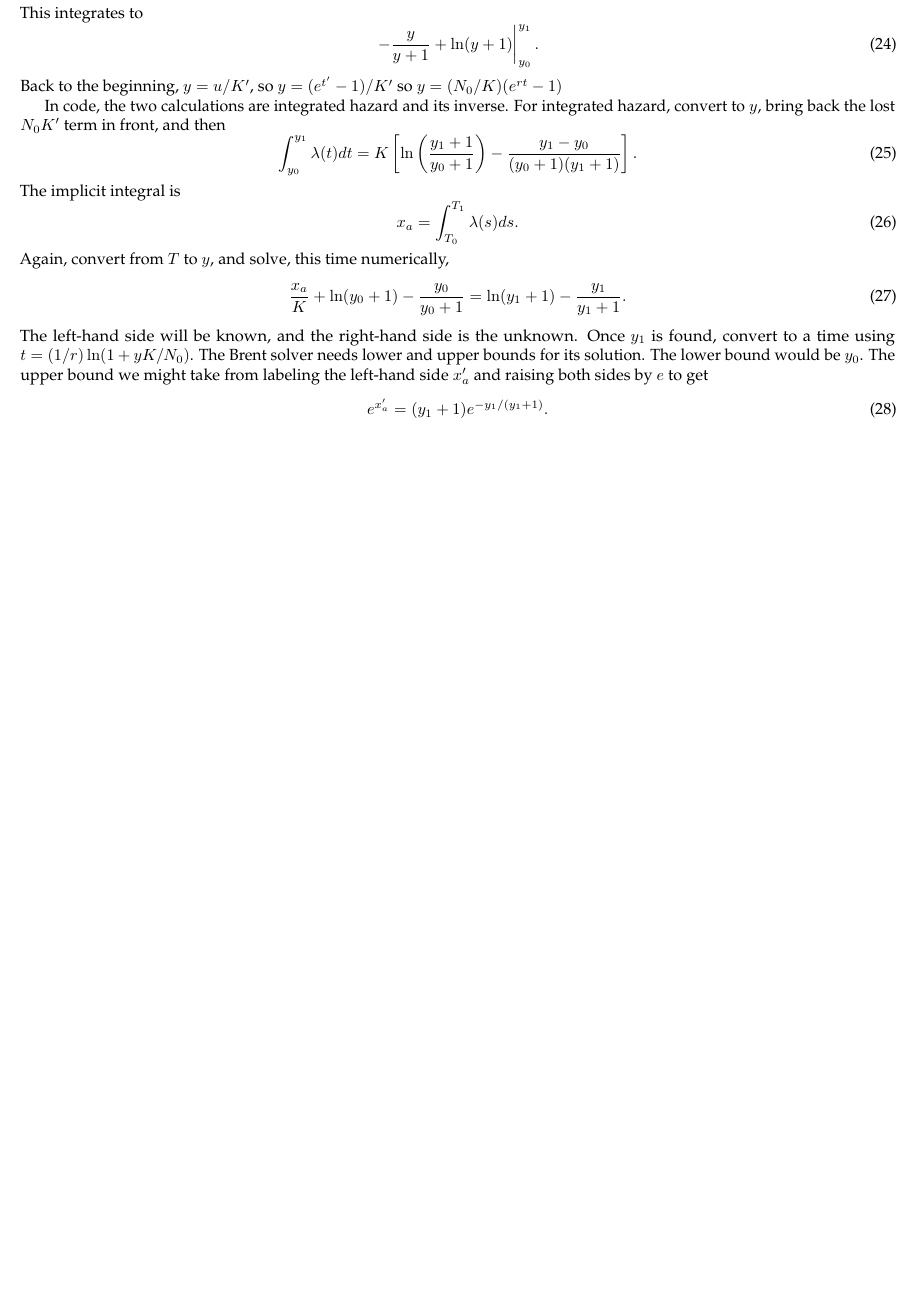
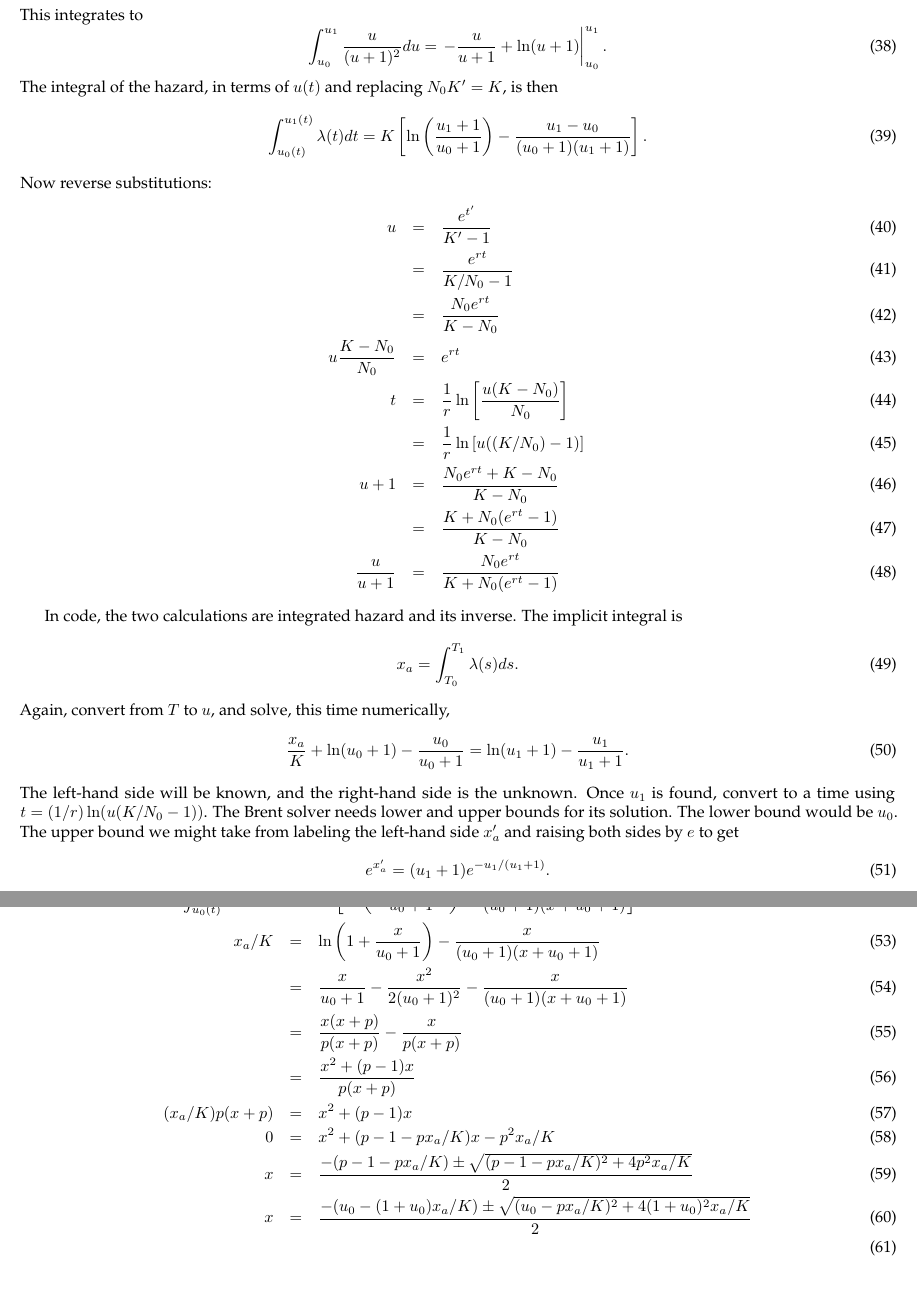
Before and after one commit to adolgert/hop-skip-bite, a LaTeX document (doc/hopskip.tex): part of page 5 of 5 before the commit and two parts of pages 6 and 7 of 7 after it, the two joined at a grey line, cut so that both start at the same text, the shorter picture padded with empty space. Compiled offline with pdfLaTeX.

Commit message:
Working on getting the distribution right. Adding a python test file.

```diff
--- a/doc/hopskip.tex
+++ b/doc/hopskip.tex
@@ -400,3 +399,7 @@ Writing out $N$ for logistic growth, this hazard is
+  \frac{N_0Ke^{rt}}{K+N_0(e^{rt}-1)}\right]^2dt \\
+  &=&rN_0^2K\left[
+    \frac{e^{rt}}{K+N_0(e^{rt}-1)}\right]^2dt
+\end{eqnarray}
 The time $t=T-T_e$ is a time since enabling.
 
 Stochastic sampling requires an integral of the hazard
@@ -428,39 +449,49 @@ this gets integrated by parts, using two fractions
 \end{equation}
 Puttering says the answer is
 \begin{equation}
- \frac{y}{(y+1)^2}=\frac{-1}{(y+1)^2} + \frac{1}{y+1}.
+ \frac{u}{(u+1)^2}=\frac{-1}{(u+1)^2} + \frac{1}{u+1}.
 \end{equation}
 This integrates to
 \begin{equation}
-  \left.-\frac{y}{y+1} + \ln(y+1)\right|_{y_0}^{y_1}.
+  \int_{u_0}^{u_1}\frac{u}{(u+1)^2}du=\left.-\frac{u}{u+1} + \ln(u+1)\right|_{u_0}^{u_1}.
 \end{equation}
-Back to the beginning, $y=u/K'$, so $y=(e^{t'}-1)/K'$
-so $y=(N_0/K)(e^{rt}-1)$
+The integral of the hazard, in terms of $u(t)$ and replacing $N_0K'=K$, is then
+\begin{equation}
+  \int_{u_0(t)}^{u_1(t)}\lambda(t)dt=K\left[
+    \ln\left(\frac{u_1+1}{u_0+1}\right)-\frac{u_1-u_0}{(u_0+1)(u_1+1)}
+    \right].
+\end{equation}
+Now reverse substitutions:
+\begin{eqnarray}
+  u & = & \frac{e^{t'}}{K'-1} \\
+    & = & \frac{e^{rt}}{K/N_0 - 1} \\
+    & = & \frac{N_0e^{rt}}{K-N_0} \\
+  u\frac{K-N_0}{N_0} & = & e^{rt} \\
+  t & = & \frac{1}{r}\ln\left[\frac{u(K-N_0)}{N_0}\right] \\
+    & = & \frac{1}{r}\ln\left[u((K/N_0)-1)\right] \\
+  u + 1 & = & \frac{N_0e^{rt}+K-N_0}{K-N_0} \\
+        & = & \frac{K + N_0(e^{rt}-1)}{K-N_0} \\
+  \frac{u}{u+1} & = & \frac{N_0e^{rt}}{K + N_0(e^{rt}-1)}
+\end{eqnarray}
+
 
 In code, the two calculations are integrated hazard and
-its inverse. For integrated hazard, convert to $y$,
-bring back the lost $N_0K'$ term in front, and then
-\begin{equation}
-  \int_{y_0}^{y_1}\lambda(t)dt=K\left[
-    \ln\left(\frac{y_1+1}{y_0+1}\right)-\frac{y_1-y_0}{(y_0+1)(y_1+1)}
-    \right].
-\end{equation}
+its inverse.
 The implicit integral is
 \begin{equation}
   x_a=\int_{T_0}^{T_1}\lambda(s)ds.
 \end{equation}
-Again, convert from $T$ to $y$, and solve, this time numerically,
+Again, convert from $T$ to $u$, and solve, this time numerically,
 \begin{equation}
-  \frac{x_a}{K}+\ln(y_0+1)-\frac{y_0}{y_0+1}=\ln(y_1+1)-\frac{y_1}{y_1+1}.
+  \frac{x_a}{K}+\ln(u_0+1)-\frac{u_0}{u_0+1}=\ln(u_1+1)-\frac{u_1}{u_1+1}.
 \end{equation}
 The left-hand side will be known, and the right-hand side is the unknown.
-Once $y_1$ is found, convert to a time using $t=(1/r)\ln(1+yK/N_0)$.
+Once $u_1$ is found, convert to a time using $t=(1/r)\ln(u(K/N_0-1))$.
 The Brent solver needs lower and upper bounds for its solution. The lower
-bound would be $y_0$. The upper bound we might take from
+bound would be $u_0$. The upper bound we might take from
 labeling the left-hand side $x_a'$ and raising both sides
 by $e$ to get
 \begin{equation}
- e^{x_a'}=(y_1+1)e^{-y_1/(y_1+1)}.
+ e^{x_a'}=(u_1+1)e^{-u_1/(u_1+1)}.
 \end{equation}
 The right-hand side's exponential is between 1 and $1/e$, so the maximum
-value of $y_1$ is $y_1=\exp(x_a' + 1)-1$.
@@ -467,2 +503,14 @@ value of $y_1$ is $y_1=\exp(x_a' + 1)-1$.
+  \int_{u_0(t)}^{u_1(t)}\lambda(t)dt& =& K\left[
+    \ln\left(\frac{x+u_0+1}{u_0+1}\right)-\frac{x}{(u_0+1)(x+u_0+1)}
+    \right] \\
+  x_a/K & = & \ln\left(1+\frac{x}{u_0+1}\right)-\frac{x}{(u_0+1)(x+u_0+1)} \\
+  & = & \frac{x}{u_0+1}-\frac{x^2}{2(u_0+1)^2}-\frac{x}{(u_0+1)(x+u_0+1)} \\
+  & = & \frac{x(x+p)}{p(x+p)}-\frac{x}{p(x+p)} \\
+  & = & \frac{x^2 +(p-1)x}{p(x+p)} \\
+  (x_a/K)p(x+p) & =&  x^2 +(p-1)x \\
+  0 & = & x^2 + (p-1-px_a/K)x - p^2x_a/K \\
+  x & = & \frac{-(p-1-px_a/K)\pm\sqrt{(p-1-px_a/K)^2+4p^2x_a/K}}{2} \\
+  x & = & \frac{-(u_0-(1+u_0)x_a/K)\pm\sqrt{(u_0-px_a/K)^2+4(1+u_0)^2x_a/K}}{2} \\
+\end{eqnarray}
 
 \end{document}
```
Also changed, not shown: doc/hopskip.tex (56 more changed lines), 2 other files.
